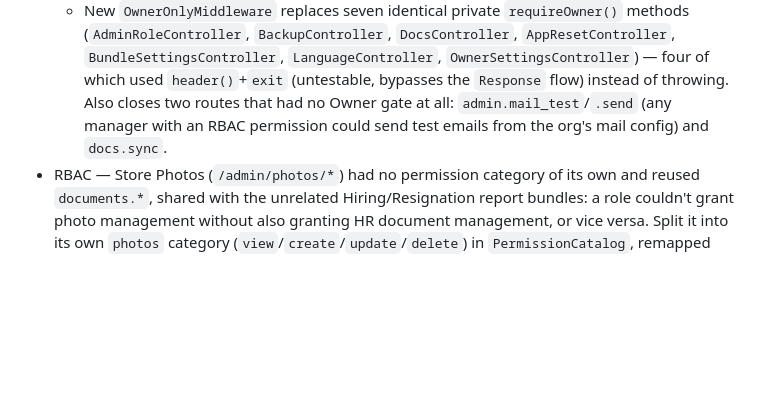
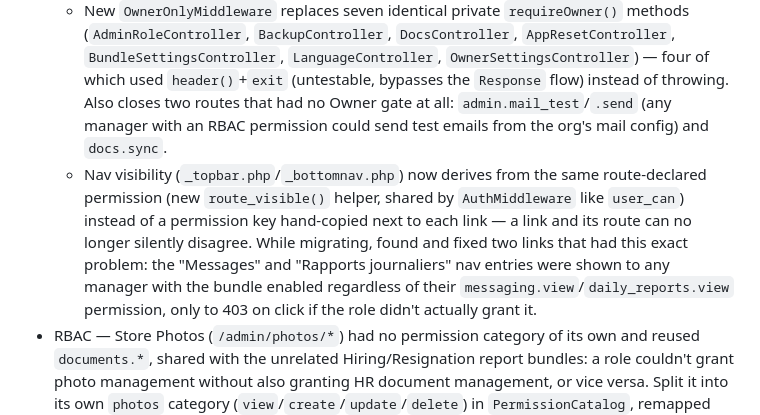
Before and after one commit to AudricSan/Kintai, a Markdown page: CHANGELOG.md, the part around the change. GitHub-like rendering; blank space fills up the shorter version.

Commit message:
docs: documente le point 6 (nav) de RBAC-V2 dans le changelog

```diff
--- a/CHANGELOG.md
+++ b/CHANGELOG.md
@@ -22,6 +22,7 @@ All notable changes to Kintai are documented here.
   - `AdminMiddleware` (the coarse "manages at least one store" pre-filter) is merged into `PermissionMiddleware`: a single middleware now decides both the fine-grained permission check and the `/employee` fallback, from the same route declaration. The `'membership'` self-service fallback (e.g. daily reports: any store member can create/submit their own) is now checked *before* the coarse gate rather than after, so a plain employee holding no RBAC permission at all can use it — previously unreachable in practice, since the old `AdminMiddleware` blocked such a user before `PermissionMiddleware` ever ran.
   - New `PermissionService::requireOwnedResource()` centralizes the "load by id, then verify the permission against its real store" pattern (the fix for the IDOR above) so a future bundle doesn't have to reimplement it by hand; retrofitted into the five bundles just fixed.
   - New `OwnerOnlyMiddleware` replaces seven identical private `requireOwner()` methods (`AdminRoleController`, `BackupController`, `DocsController`, `AppResetController`, `BundleSettingsController`, `LanguageController`, `OwnerSettingsController`) — four of which used `header()`+`exit` (untestable, bypasses the `Response` flow) instead of throwing. Also closes two routes that had no Owner gate at all: `admin.mail_test`/`.send` (any manager with an RBAC permission could send test emails from the org's mail config) and `docs.sync`.
+  - Nav visibility (`_topbar.php`/`_bottomnav.php`) now derives from the same route-declared permission (new `route_visible()` helper, shared by `AuthMiddleware` like `user_can`) instead of a permission key hand-copied next to each link — a link and its route can no longer silently disagree. While migrating, found and fixed two links that had this exact problem: the "Messages" and "Rapports journaliers" nav entries were shown to any manager with the bundle enabled regardless of their `messaging.view`/`daily_reports.view` permission, only to 403 on click if the role didn't actually grant it.
 - RBAC — Store Photos (`/admin/photos/*`) had no permission category of its own and reused `documents.*`, shared with the unrelated Hiring/Resignation report bundles: a role couldn't grant photo management without also granting HR document management, or vice versa. Split it into its own `photos` category (`view`/`create`/`update`/`delete`) in `PermissionCatalog`, remapped the routes in `config/permissions.php`, and added migration `2026_09_09_000000` to mirror each `documents.<action>` an existing role already held onto the matching `photos.<action>`, so no custom role silently loses photo access from the split.
 - RBAC — `documents.*` still merged HiringReport and ResignationReport, two unrelated bundles: same problem as Store Photos above, one grant governed both. Split into dedicated `hiring_reports.*` and `resignation_reports.*` categories, remapped their routes, and migration `2026_09_09_000001` mirrors each existing `documents.<action>` grant onto both new categories before dropping the now-dead `documents.*` rows. Also fixes two nav/quick-action checks (`_topbar.php`'s reports menu, the "resign" shortcut on the user list/profile) that were still gated on the old `documents.*` key and would otherwise have silently broken for any role without exactly matching legacy grants.
 - RBAC — `settings.update`, `shifts.export` and `shifts.validate` were toggleable in the role editor but checked by no route or controller anywhere — cocher/décocher them had zero effect, misleadingly. Removed from `PermissionCatalog`; migration `2026_09_09_000002` cleans up the now-meaningless `role_permissions` rows.
```
